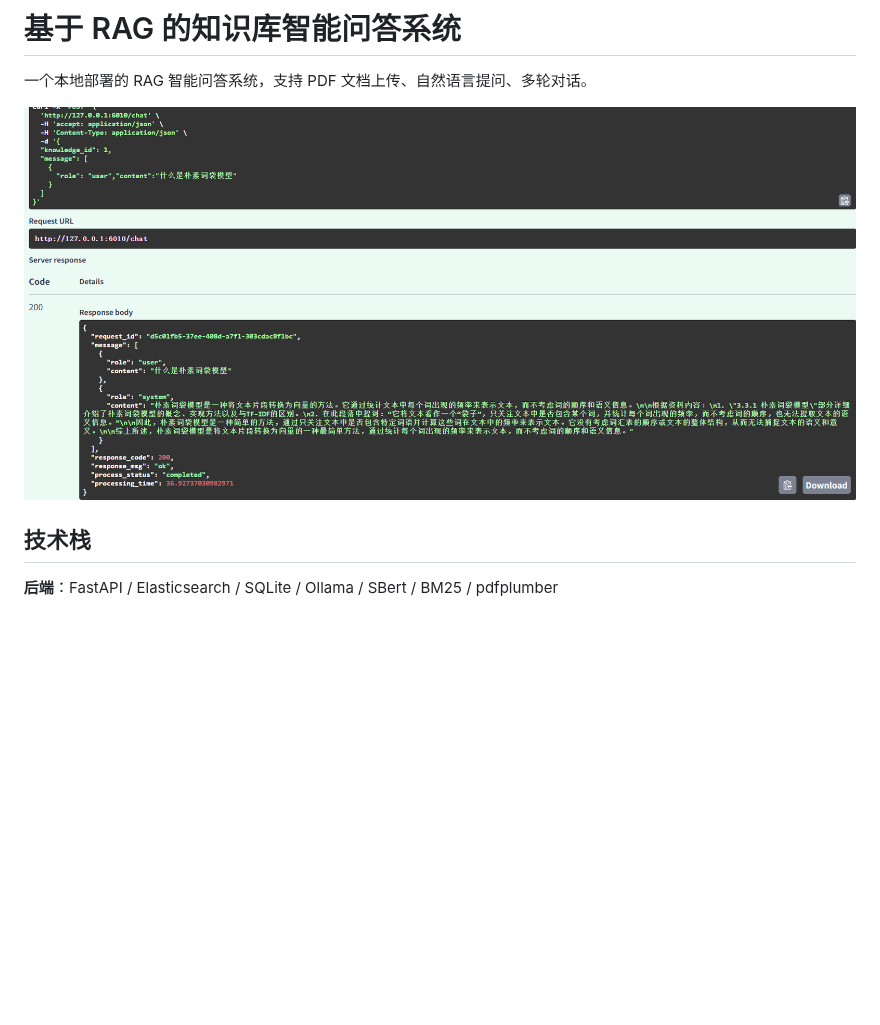
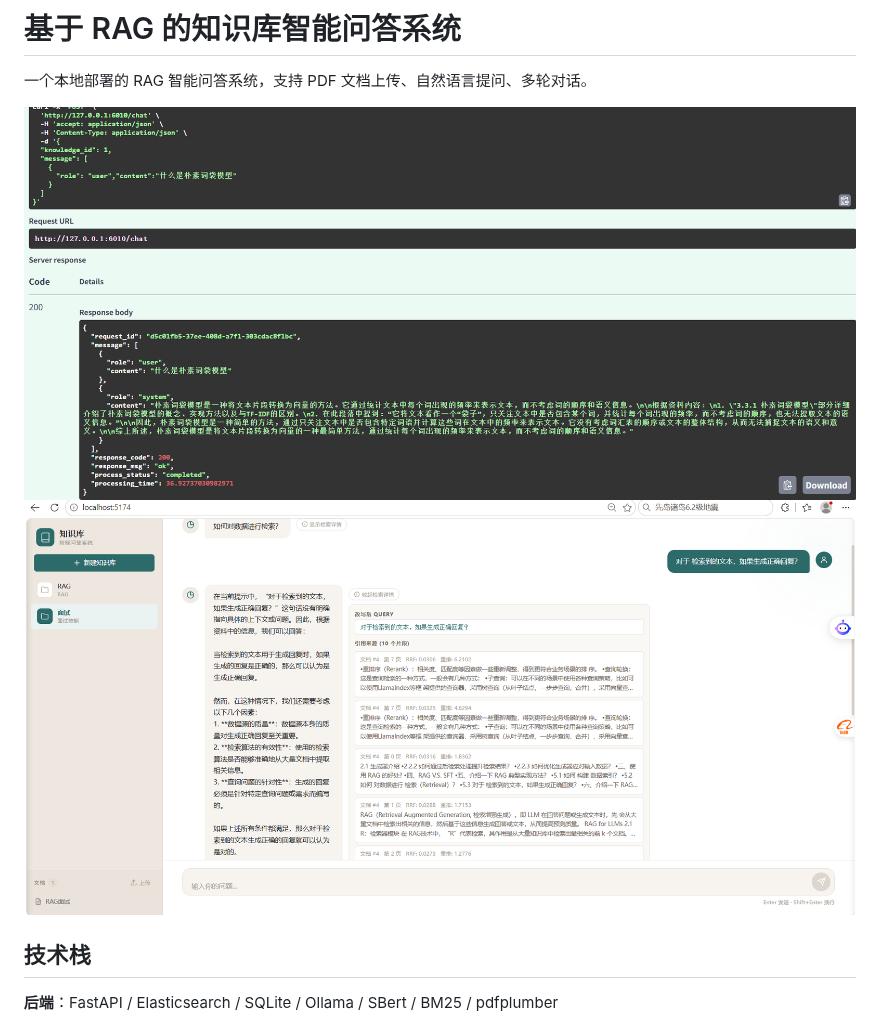
Before and after one commit to yanzhihao3/rag-knowledge-base, a Markdown page: README.md, the part around the change. Rendered like a GitHub page; pictures changed too: frontend.png (added); blank space fills up the shorter version.

Commit message:
docs: README 添加前端截图

```diff
--- a/README.md
+++ b/README.md
@@ -2,7 +2,7 @@
 
 一个本地部署的 RAG 智能问答系统，支持 PDF 文档上传、自然语言提问、多轮对话。
 
-![测试结果](img.png)
+![测试结果](img.png) ![前端界面](frontend.png)
 
 ## 技术栈
 
```
